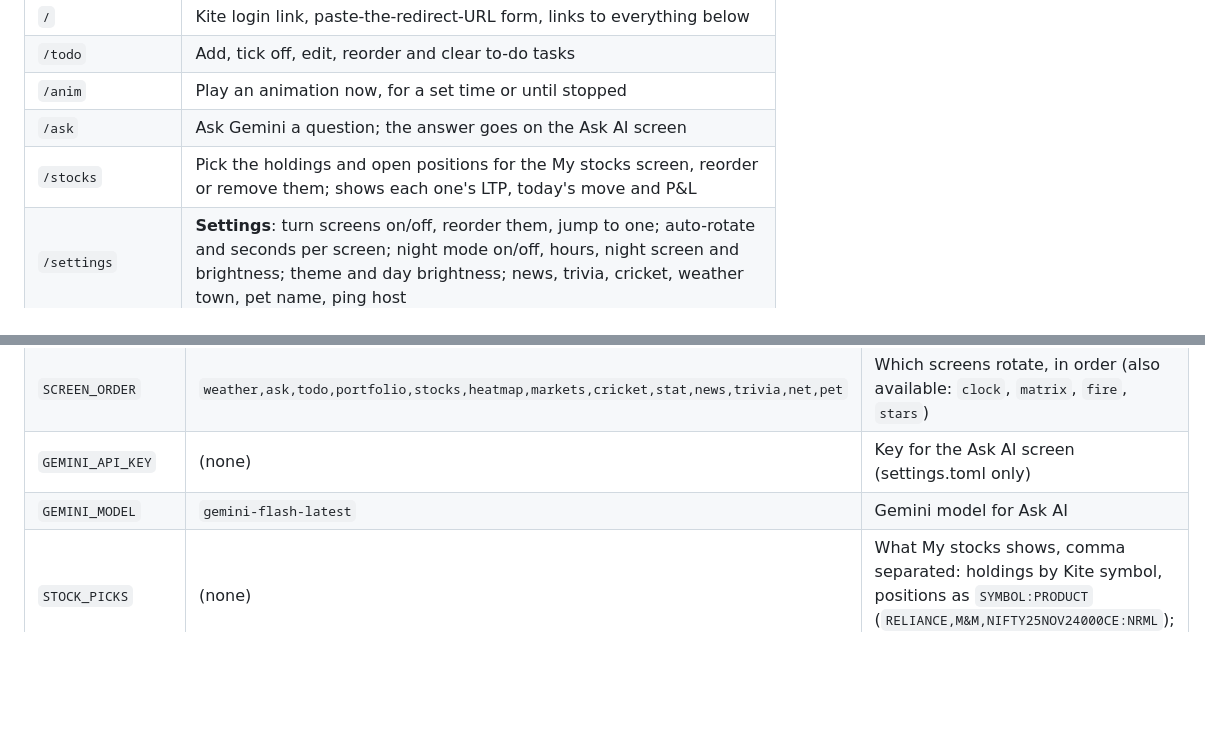
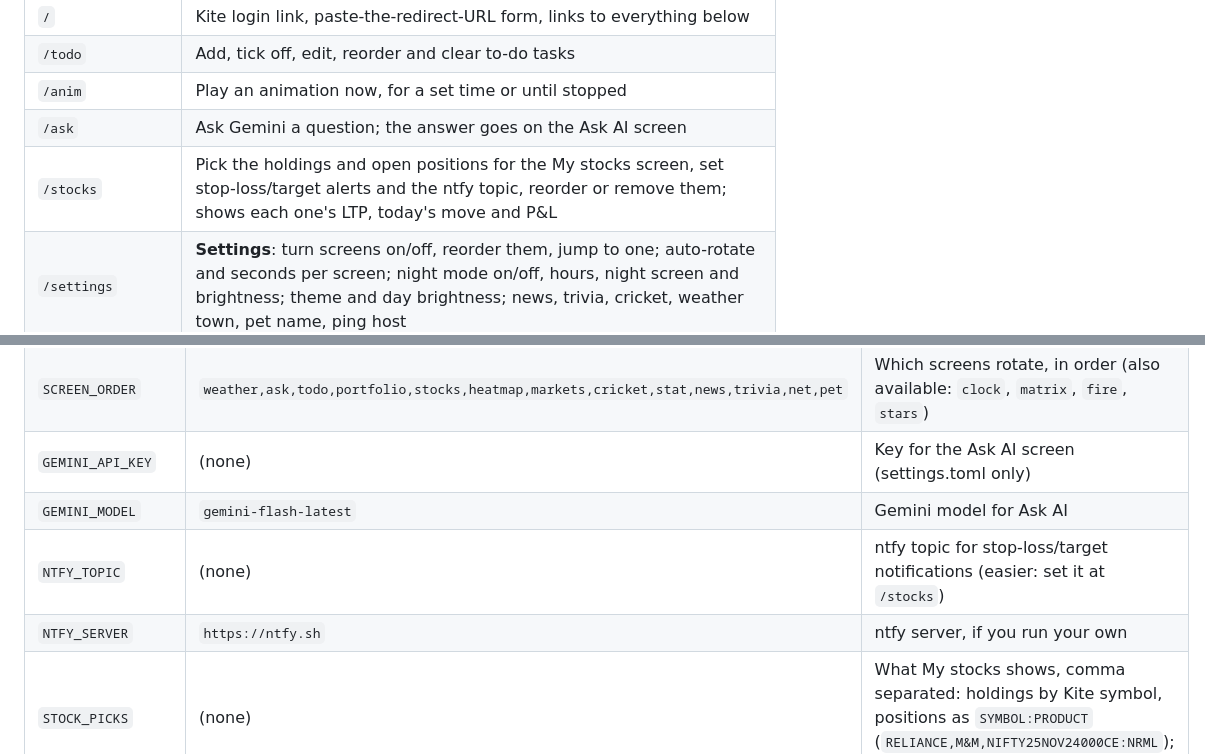
Before and after one commit to agarwalsarthak121/LilyGoESP32Projects, a Markdown page: t-display-dashboard/README.md, 2 parts joined by grey strips. Drawn GitHub-style; blank space fills up the shorter version.

```diff
--- a/t-display-dashboard/README.md
+++ b/t-display-dashboard/README.md
@@ -106,7 +107,7 @@ Open `http://<board-ip>:8080` on a phone or laptop on the same Wi-Fi:
 | `/todo` | Add, tick off, edit, reorder and clear to-do tasks |
 | `/anim` | Play an animation now, for a set time or until stopped |
 | `/ask` | Ask Gemini a question; the answer goes on the Ask AI screen |
-| `/stocks` | Pick the holdings and open positions for the My stocks screen, reorder or remove them; shows each one's LTP, today's move and P&L |
+| `/stocks` | Pick the holdings and open positions for the My stocks screen, set stop-loss/target alerts and the ntfy topic, reorder or remove them; shows each one's LTP, today's move and P&L |
 | `/settings` | **Settings**: turn screens on/off, reorder them, jump to one; auto-rotate and seconds per screen; night mode on/off, hours, night screen and brightness; theme and day brightness; news, trivia, cricket, weather town, pet name, ping host |
 | `/kite` | Where the Kite login lands (via the https redirect page) |
 | `/cricket` | Follow or stop following live matches (up to 6), jump the board to one, or stop following all |
@@ -137,6 +138,8 @@ Most settings can be changed from your phone at `http://<board-ip>:8080/settings
 | `SCREEN_ORDER` | `weather,ask,todo,portfolio,stocks,heatmap,markets,cricket,stat,news,trivia,net,pet` | Which screens rotate, in order (also available: `clock`, `matrix`, `fire`, `stars`) |
 | `GEMINI_API_KEY` | (none) | Key for the Ask AI screen (settings.toml only) |
 | `GEMINI_MODEL` | `gemini-flash-latest` | Gemini model for Ask AI |
+| `NTFY_TOPIC` | (none) | ntfy topic for stop-loss/target notifications (easier: set it at `/stocks`) |
+| `NTFY_SERVER` | `https://ntfy.sh` | ntfy server, if you run your own |
 | `STOCK_PICKS` | (none) | What My stocks shows, comma separated: holdings by Kite symbol, positions as `SYMBOL:PRODUCT` (`RELIANCE,M&M,NIFTY25NOV24000CE:NRML`); easier to pick at `/stocks` |
 | `NIGHT_SCREEN` | `clock` | What shows at night: `clock`, `matrix`, `fire`, `stars`, `plasma`, `fireworks`, `mystify`, `pipes`, `life`, `bounce` or `cycle` |
 | `STAT_PLAYERS` | Kohli, Rohit, Bumrah, Gill | `id:Name` or `id:Name:bowl`, comma separated (the id is in the player's Cricinfo URL) |
```
Also changed, not shown: other parts of t-display-dashboard/README.md (+1 -0 lines), t-display-dashboard/docs/extra-stocks-alerts.png (added), 4 other files.
